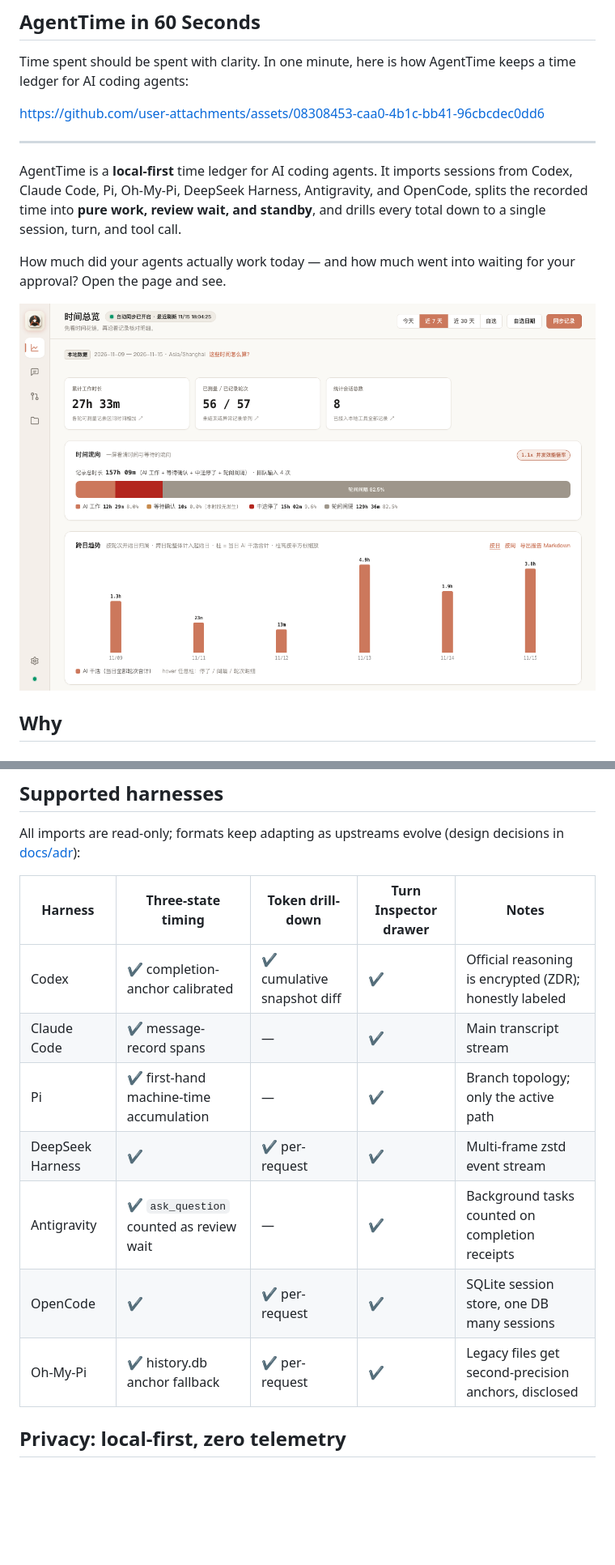
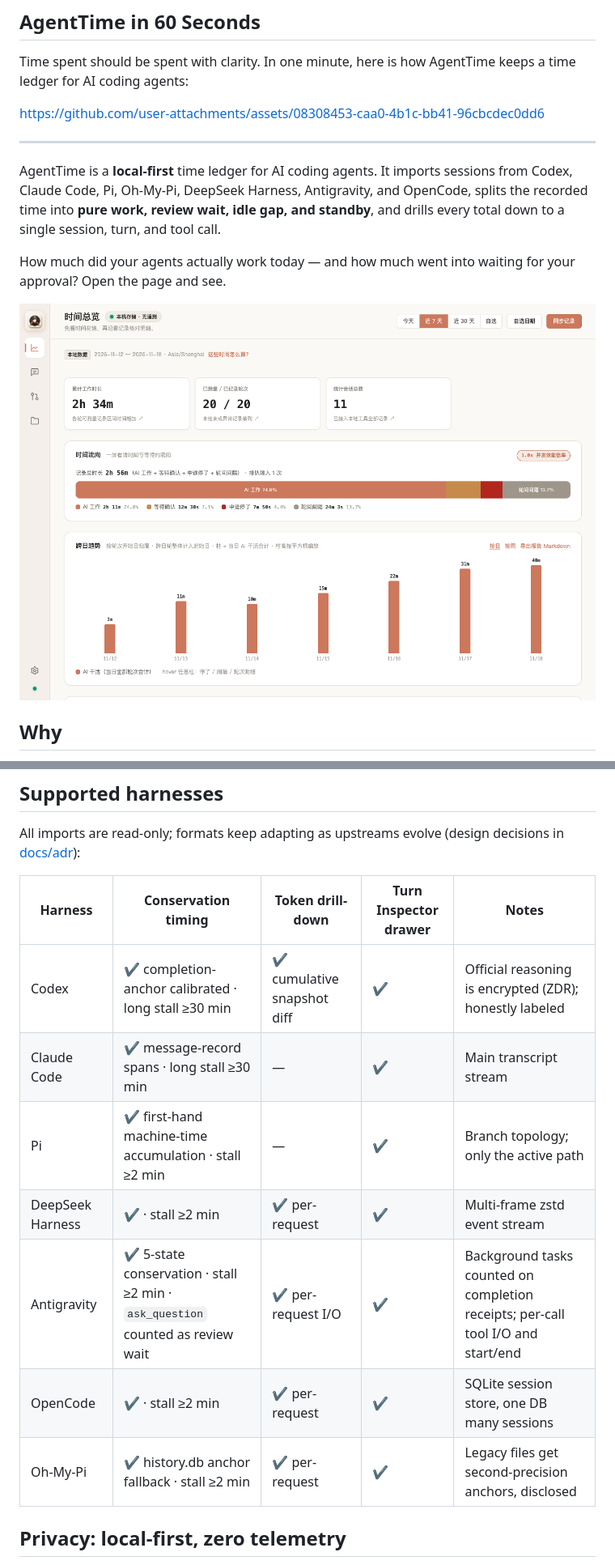
Before and after one commit to ccclucky/agent-time, a Markdown page: README.en.md, 2 parts joined by grey strips. Shown at 81% size. GitHub-like rendering; pictures changed too: docs/assets/hero-overview.png; blank space fills up the shorter version.

```diff
--- a/README.en.md
+++ b/README.en.md
@@ -25,7 +25,7 @@ https://github.com/user-attachments/assets/08308453-caa0-4b1c-bb41-96cbcdec0dd6
 
 ---
 
-AgentTime is a **local-first** time ledger for AI coding agents. It imports sessions from Codex, Claude Code, Pi, Oh-My-Pi, DeepSeek Harness, Antigravity, and OpenCode, splits the recorded time into **pure work, review wait, and standby**, and drills every total down to a single session, turn, and tool call.
+AgentTime is a **local-first** time ledger for AI coding agents. It imports sessions from Codex, Claude Code, Pi, Oh-My-Pi, DeepSeek Harness, Antigravity, and OpenCode, splits the recorded time into **pure work, review wait, idle gap, and standby**, and drills every total down to a single session, turn, and tool call.
 
 How much did your agents actually work today — and how much went into waiting for your approval? Open the page and see.
 
@@ -75,15 +75,15 @@ Requires **Node.js ≥ 22.15** (built-in SQLite and zstd; no native builds). The
 
 All imports are read-only; formats keep adapting as upstreams evolve (design decisions in [docs/adr](docs/adr/)):
 
-| Harness | Three-state timing | Token drill-down | Turn Inspector drawer | Notes |
+| Harness | Conservation timing | Token drill-down | Turn Inspector drawer | Notes |
 | --- | --- | --- | --- | --- |
-| Codex | ✔ completion-anchor calibrated | ✔ cumulative snapshot diff | ✔ | Official reasoning is encrypted (ZDR); honestly labeled |
-| Claude Code | ✔ message-record spans | — | ✔ | Main transcript stream |
-| Pi | ✔ first-hand machine-time accumulation | — | ✔ | Branch topology; only the active path |
-| DeepSeek Harness | ✔ | ✔ per-request | ✔ | Multi-frame zstd event stream |
-| Antigravity | ✔ `ask_question` counted as review wait | — | ✔ | Background tasks counted on completion receipts |
-| OpenCode | ✔ | ✔ per-request | ✔ | SQLite session store, one DB many sessions |
-| Oh-My-Pi | ✔ history.db anchor fallback | ✔ per-request | ✔ | Legacy files get second-precision anchors, disclosed |
+| Codex | ✔ completion-anchor calibrated · long stall ≥30 min | ✔ cumulative snapshot diff | ✔ | Official reasoning is encrypted (ZDR); honestly labeled |
+| Claude Code | ✔ message-record spans · long stall ≥30 min | — | ✔ | Main transcript stream |
+| Pi | ✔ first-hand machine-time accumulation · stall ≥2 min | — | ✔ | Branch topology; only the active path |
+| DeepSeek Harness | ✔ · stall ≥2 min | ✔ per-request | ✔ | Multi-frame zstd event stream |
+| Antigravity | ✔ 5-state conservation · stall ≥2 min · `ask_question` counted as review wait | ✔ per-request I/O | ✔ | Background tasks counted on completion receipts; per-call tool I/O and start/end |
+| OpenCode | ✔ · stall ≥2 min | ✔ per-request | ✔ | SQLite session store, one DB many sessions |
+| Oh-My-Pi | ✔ history.db anchor fallback · stall ≥2 min | ✔ per-request | ✔ | Legacy files get second-precision anchors, disclosed |
 
 ## Privacy: local-first, zero telemetry
 
```
Also changed, not shown: other parts of README.en.md (+1 -1 lines), README.md (+1 -1 lines), docs/assets/analytics-panels.png, docs/assets/session-detail.png, docs/assets/sources.png, docs/assets/turn-inspector.png, 1 other file.
